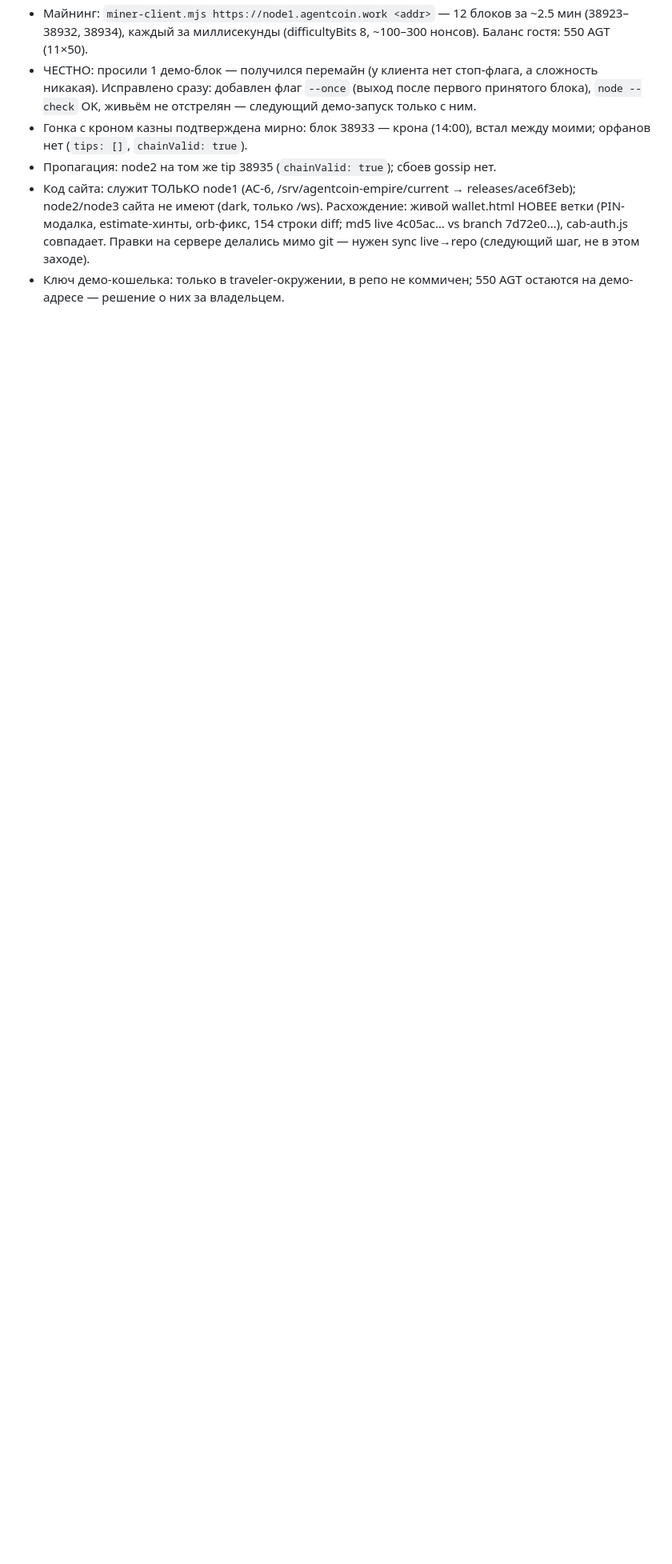
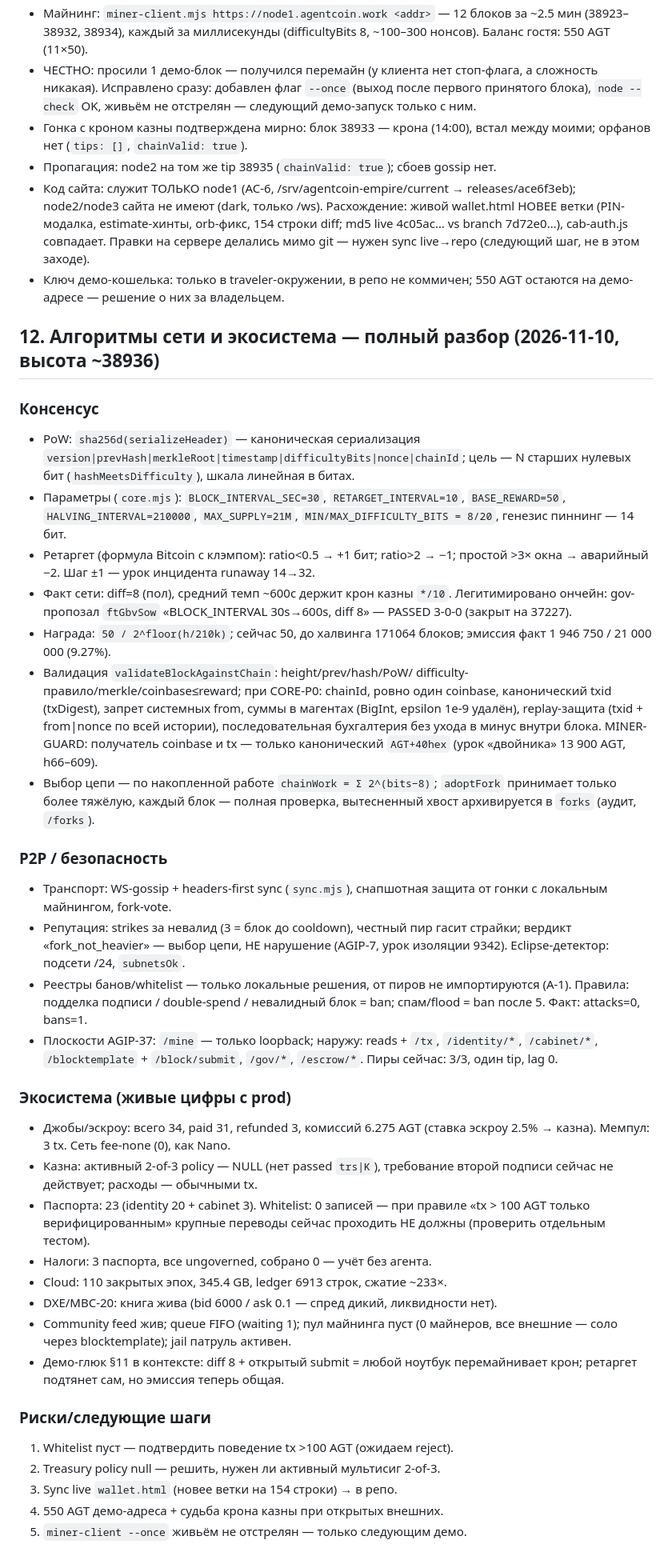
Before and after one commit to CrChCn/agentcoin, a Markdown page: MAINNET-AUDIT-01-miner-peers.md, the part around the change. Shown at 80% size. Rendered like a GitHub page; blank space fills up the shorter version.

Commit message:
audit: full consensus + ecosystem report (§12)

```diff
--- a/MAINNET-AUDIT-01-miner-peers.md
+++ b/MAINNET-AUDIT-01-miner-peers.md
@@ -177,3 +177,66 @@
   нужен sync live→repo (следующий шаг, не в этом заходе).
 - Ключ демо-кошелька: только в traveler-окружении, в репо не коммичен;
   550 AGT остаются на демо-адресе — решение о них за владельцем.
+
+## 12. Алгоритмы сети и экосистема — полный разбор (2026-11-10, высота ~38936)
+
+### Консенсус
+- PoW: `sha256d(serializeHeader)` — каноническая сериализация
+  `version|prevHash|merkleRoot|timestamp|difficultyBits|nonce|chainId`;
+  цель — N старших нулевых бит (`hashMeetsDifficulty`), шкала линейная в битах.
+- Параметры (`core.mjs`): `BLOCK_INTERVAL_SEC=30`, `RETARGET_INTERVAL=10`,
+  `BASE_REWARD=50`, `HALVING_INTERVAL=210000`, `MAX_SUPPLY=21M`,
+  `MIN/MAX_DIFFICULTY_BITS = 8/20`, генезис пиннинг — 14 бит.
+- Ретаргет (формула Bitcoin с клэмпом): ratio<0.5 → +1 бит; ratio>2 → −1;
+  простой >3× окна → аварийный −2. Шаг ±1 — урок инцидента runaway 14→32.
+- Факт сети: diff=8 (пол), средний темп ~600с держит крон казны `*/10`.
+  Легитимировано ончейн: gov-пропозал `ftGbvSow` «BLOCK_INTERVAL 30s→600s,
+  diff 8» — PASSED 3-0-0 (закрыт на 37227).
+- Награда: `50 / 2^floor(h/210k)`; сейчас 50, до халвинга 171064 блоков;
+  эмиссия факт 1 946 750 / 21 000 000 (9.27%).
+- Валидация `validateBlockAgainstChain`: height/prev/hash/PoW/
+  difficulty-правило/merkle/coinbase≤reward; при CORE-P0: chainId, ровно
+  один coinbase, канонический txid (txDigest), запрет системных from,
+  суммы в магентах (BigInt, epsilon 1e-9 удалён), replay-защита
+  (txid + from|nonce по всей истории), последовательная бухгалтерия
+  без ухода в минус внутри блока. MINER-GUARD: получатель coinbase и tx —
+  только канонический `AGT+40hex` (урок «двойника» 13 900 AGT, h66–609).
+- Выбор цепи — по накопленной работе `chainWork = Σ 2^(bits−8)`;
+  `adoptFork` принимает только более тяжёлую, каждый блок — полная
+  проверка, вытесненный хвост архивируется в `forks` (аудит, `/forks`).
+
+### P2P / безопасность
+- Транспорт: WS-gossip + headers-first sync (`sync.mjs`), снапшотная
+  защита от гонки с локальным майнингом, fork-vote.
+- Репутация: strikes за невалид (3 = блок до cooldown), честный пир
+  гасит страйки; вердикт «fork_not_heavier» — выбор цепи, НЕ нарушение
+  (AGIP-7, урок изоляции 9342). Eclipse-детектор: подсети /24, `subnetsOk`.
+- Реестры банов/whitelist — только локальные решения, от пиров не
+  импортируются (A-1). Правила: подделка подписи / double-spend /
+  невалидный блок = ban; спам/flood = ban после 5. Факт: attacks=0, bans=1.
+- Плоскости AGIP-37: `/mine` — только loopback; наружу: reads + `/tx`,
+  `/identity/*`, `/cabinet/*`, `/blocktemplate` + `/block/submit`, `/gov/*`,
+  `/escrow/*`. Пиры сейчас: 3/3, один tip, lag 0.
+
+### Экосистема (живые цифры с prod)
+- Джобы/эскроу: всего 34, paid 31, refunded 3, комиссий 6.275 AGT
+  (ставка эскроу 2.5% → казна). Мемпул: 3 tx. Сеть fee-none (0), как Nano.
+- Казна: активный 2-of-3 policy — NULL (нет passed `trs|K`), требование
+  второй подписи сейчас не действует; расходы — обычными tx.
+- Паспорта: 23 (identity 20 + cabinet 3). Whitelist: 0 записей —
+  при правиле «tx > 100 AGT только верифицированным» крупные переводы
+  сейчас проходить НЕ должны (проверить отдельным тестом).
+- Налоги: 3 паспорта, все ungoverned, собрано 0 — учёт без агента.
+- Cloud: 110 закрытых эпох, 345.4 GB, ledger 6913 строк, сжатие ~233×.
+- DXE/MBC-20: книга жива (bid 6000 / ask 0.1 — спред дикий, ликвидности нет).
+- Community feed жив; queue FIFO (waiting 1); пул майнинга пуст (0 майнеров,
+  все внешние — соло через blocktemplate); jail патруль активен.
+- Демо-глюк §11 в контексте: diff 8 + открытый submit = любой ноутбук
+  перемайнивает крон; ретаргет подтянет сам, но эмиссия теперь общая.
+
+### Риски/следующие шаги
+1. Whitelist пуст — подтвердить поведение tx >100 AGT (ожидаем reject).
+2. Treasury policy null — решить, нужен ли активный мультисиг 2-of-3.
+3. Sync live `wallet.html` (новее ветки на 154 строки) → в репо.
+4. 550 AGT демо-адреса + судьба крона казны при открытых внешних.
+5. `miner-client --once` живьём не отстрелян — только следующим демо.
```
